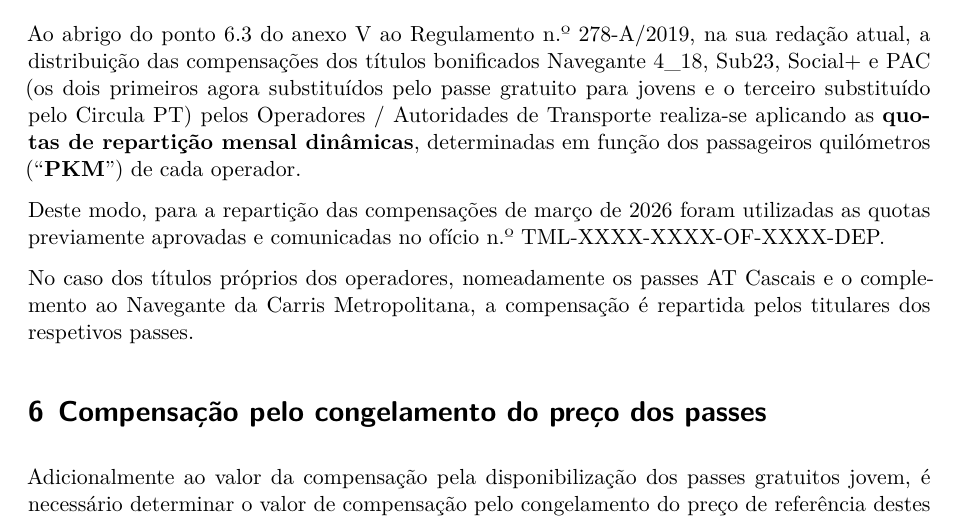
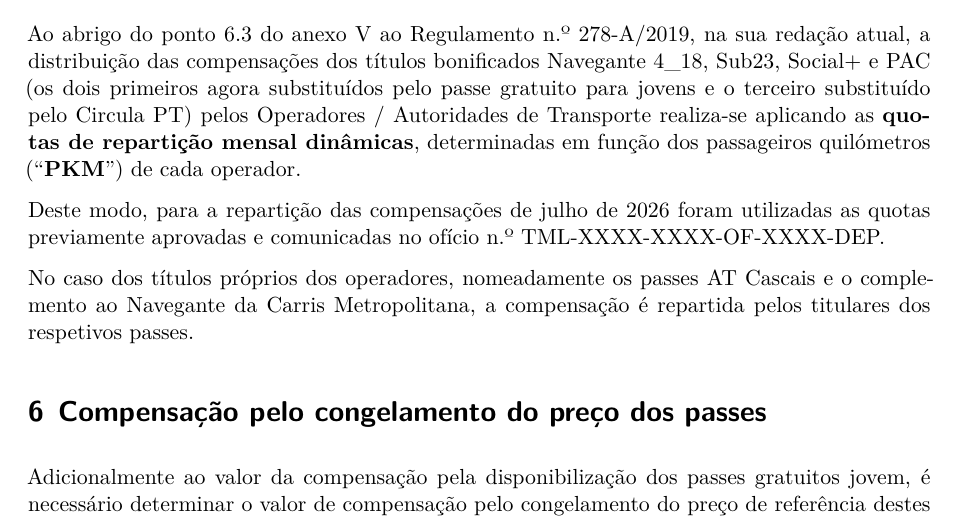
Before and after one commit to tmlmobilidade/compensacoes-passejovem, a Quarto document (code/metodologia2.qmd): part of page 3 of 4, cut so that both start at the same text. Rendered offline with R 4.5, knitr and Pandoc in place of Quarto, then LaTeX, with nearby package versions; drawn as R Markdown's standard PDF in place of the format the file asks for; some code elsewhere in the file could not run offline.

Commit message:
ref_doc also from nagevante

```diff
--- a/code/metodologia2.qmd
+++ b/code/metodologia2.qmd
@@ -380,7 +380,7 @@ p
 
 Ao abrigo do ponto 6.3 do anexo V ao Regulamento n.º 278-A/2019, na sua redação atual, a distribuição das compensações dos títulos bonificados Navegante 4_18, Sub23, Social+ e PAC (os dois primeiros agora substituídos pelo passe gratuito para jovens e o terceiro substituído pelo Circula PT) pelos Operadores / Autoridades de Transporte realiza-se aplicando as **quotas de repartição mensal dinâmicas**, determinadas em função dos passageiros quilómetros ("**PKM**") de cada operador.
 
-Deste modo, para a repartição das compensações de março de 2026 foram utilizadas as quotas previamente aprovadas e comunicadas no ofício n.º `r numero_oficio1`.
+Deste modo, para a repartição das compensações de `r mes_nome` de `r ANO` foram utilizadas as quotas previamente aprovadas e comunicadas no ofício n.º `r numero_oficio1_navegante`.
 
 No caso dos títulos próprios dos operadores, nomeadamente os passes AT Cascais e o complemento ao Navegante da Carris Metropolitana, a compensação é repartida pelos titulares dos respetivos passes.
 
```
